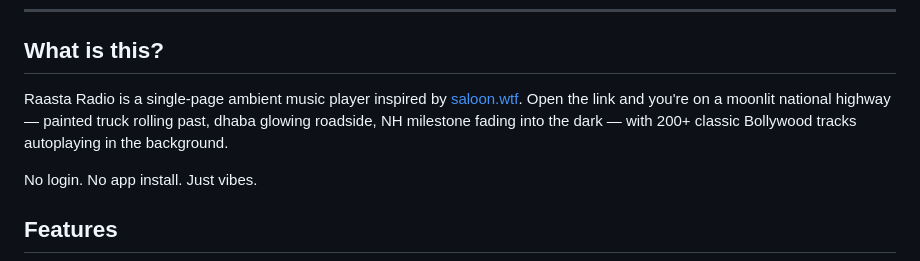
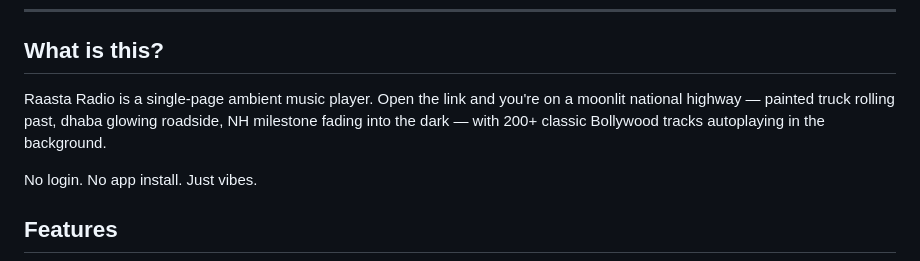
Before and after one commit to akj1608/raasta-fm, a Markdown page: README.md, the part around the change. Drawn GitHub-style.

```diff
--- a/README.md
+++ b/README.md
@@ -17,7 +17,7 @@
 
 ## What is this?
 
-Raasta Radio is a single-page ambient music player inspired by [saloon.wtf](https://saloon.wtf). Open the link and you're on a moonlit national highway — painted truck rolling past, dhaba glowing roadside, NH milestone fading into the dark — with 200+ classic Bollywood tracks autoplaying in the background.
+Raasta Radio is a single-page ambient music player. Open the link and you're on a moonlit national highway — painted truck rolling past, dhaba glowing roadside, NH milestone fading into the dark — with 200+ classic Bollywood tracks autoplaying in the background.
 
 No login. No app install. Just vibes.
 
```
